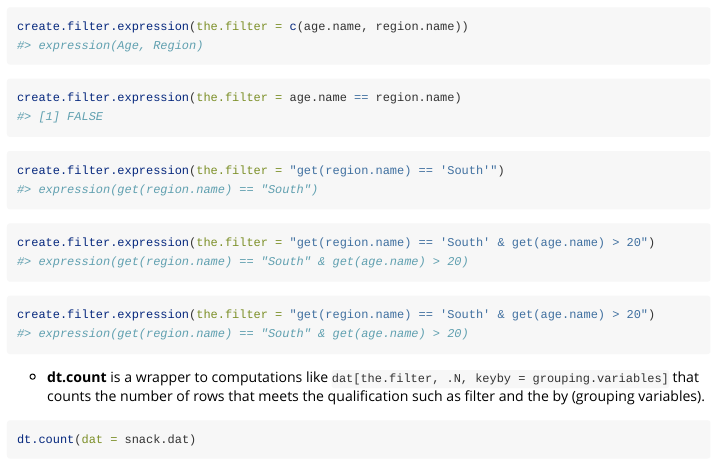
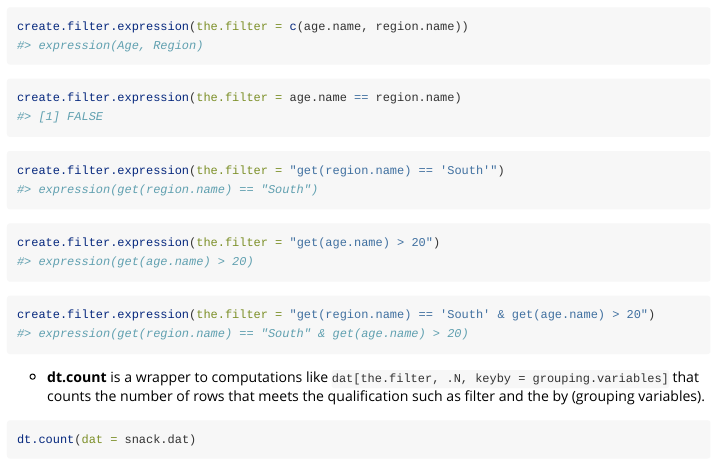
Before and after one commit to dachosen1/DTwrappers, an R Markdown document (vignettes/Introduction-to-DTwrappers.rmd): the page in a window 1100 px wide, from 450 px down. Rendered offline with R 4.5, knitr and Pandoc, with nearby package versions; some code elsewhere in the file could not run offline.

Commit message:
Delete duplicated examples of create.filter.expression in vignette

````diff
--- a/vignettes/Introduction-to-DTwrappers.rmd
+++ b/vignettes/Introduction-to-DTwrappers.rmd
@@ -67,10 +67,9 @@ create.filter.expression(the.filter = "get(region.name) == 'South'")
 ```
 
 ```{r create.filter.expression_example5}
-create.filter.expression(the.filter = "get(region.name) == 'South' & get(age.name) > 20")
+create.filter.expression(the.filter = "get(age.name) > 20")
 ```
-
-```{r create.filter.expression_example1}
+```{r create.filter.expression_example6}
 create.filter.expression(the.filter = "get(region.name) == 'South' & get(age.name) > 20")
 ```
 
````
